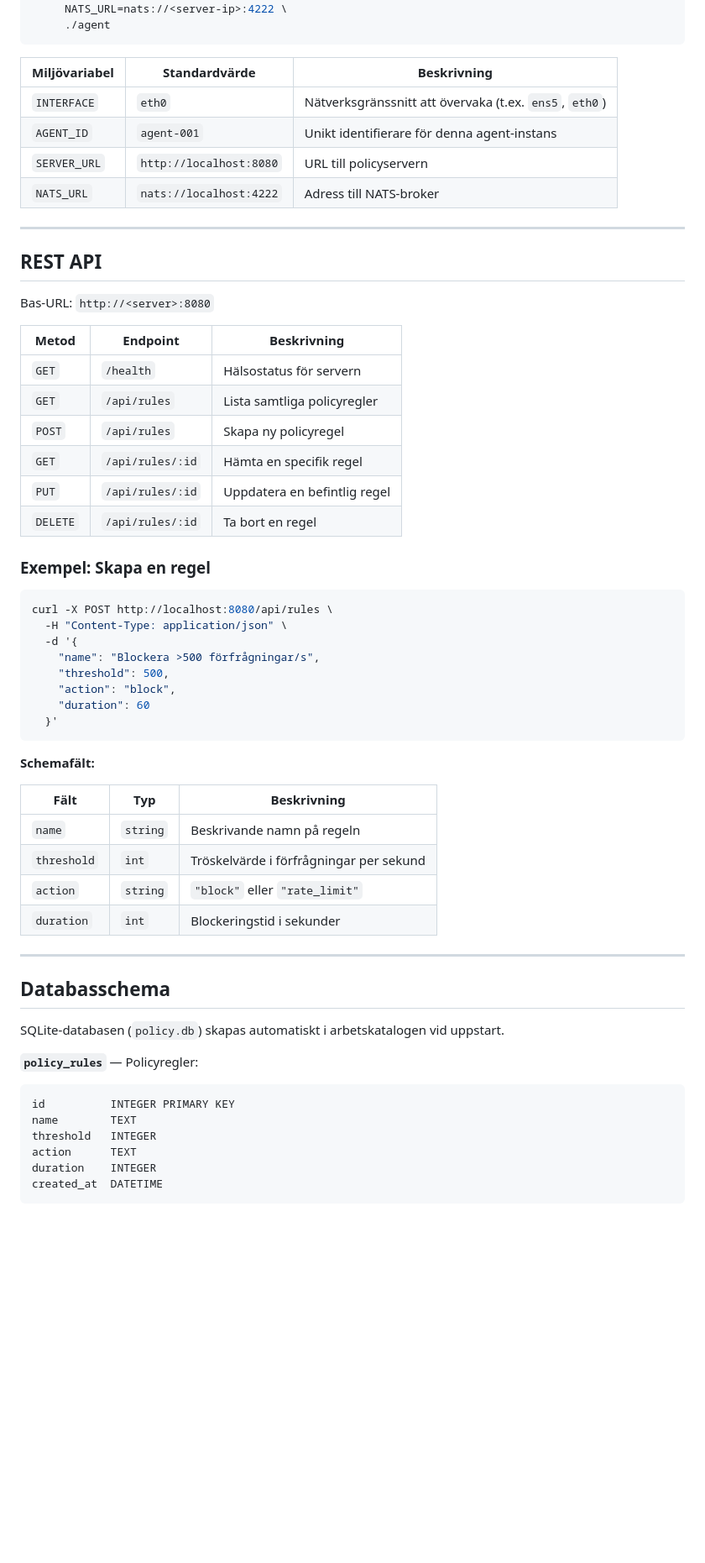
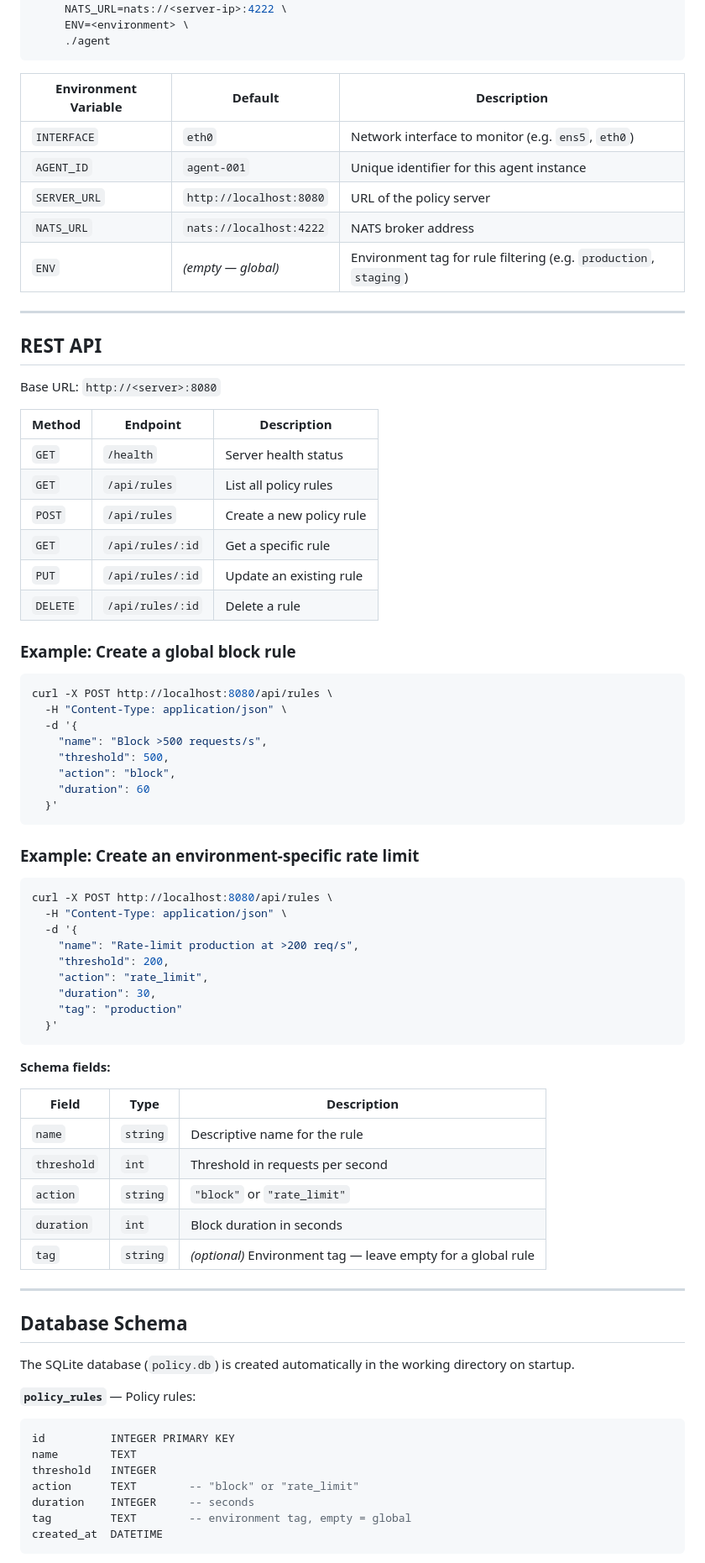
Before and after one commit to ahmadsaflo1/ebpf-policy, a Markdown page: README.md, the part around one of its changes. Shown at 84% size. Rendered like a GitHub page; blank space fills up the shorter version.

````diff
--- a/README.md
+++ b/README.md
@@ -175,66 +244,84 @@ sudo INTERFACE=<gränssnitt> \
      SERVER_URL=http://<server-ip>:8080 \
      NATS_URL=nats://<server-ip>:4222 \
+     ENV=<environment> \
      ./agent
 ```
 
-| Miljövariabel | Standardvärde | Beskrivning |
-|---------------|---------------|-------------|
-| `INTERFACE` | `eth0` | Nätverksgränssnitt att övervaka (t.ex. `ens5`, `eth0`) |
-| `AGENT_ID` | `agent-001` | Unikt identifierare för denna agent-instans |
-| `SERVER_URL` | `http://localhost:8080` | URL till policyservern |
-| `NATS_URL` | `nats://localhost:4222` | Adress till NATS-broker |
+| Environment Variable | Default | Description |
+|----------------------|---------|-------------|
+| `INTERFACE` | `eth0` | Network interface to monitor (e.g. `ens5`, `eth0`) |
+| `AGENT_ID` | `agent-001` | Unique identifier for this agent instance |
+| `SERVER_URL` | `http://localhost:8080` | URL of the policy server |
+| `NATS_URL` | `nats://localhost:4222` | NATS broker address |
+| `ENV` | *(empty — global)* | Environment tag for rule filtering (e.g. `production`, `staging`) |
 
 ---
 
 ## REST API
 
-Bas-URL: `http://<server>:8080`
+Base URL: `http://<server>:8080`
 
-| Metod | Endpoint | Beskrivning |
-|-------|----------|-------------|
-| `GET` | `/health` | Hälsostatus för servern |
-| `GET` | `/api/rules` | Lista samtliga policyregler |
-| `POST` | `/api/rules` | Skapa ny policyregel |
-| `GET` | `/api/rules/:id` | Hämta en specifik regel |
-| `PUT` | `/api/rules/:id` | Uppdatera en befintlig regel |
-| `DELETE` | `/api/rules/:id` | Ta bort en regel |
+| Method | Endpoint | Description |
+|--------|----------|-------------|
+| `GET` | `/health` | Server health status |
+| `GET` | `/api/rules` | List all policy rules |
+| `POST` | `/api/rules` | Create a new policy rule |
+| `GET` | `/api/rules/:id` | Get a specific rule |
+| `PUT` | `/api/rules/:id` | Update an existing rule |
+| `DELETE` | `/api/rules/:id` | Delete a rule |
 
-### Exempel: Skapa en regel
+### Example: Create a global block rule
 
 ```bash
 curl -X POST http://localhost:8080/api/rules \
   -H "Content-Type: application/json" \
   -d '{
-    "name": "Blockera >500 förfrågningar/s",
+    "name": "Block >500 requests/s",
     "threshold": 500,
     "action": "block",
     "duration": 60
   }'
 ```
 
-**Schemafält:**
+### Example: Create an environment-specific rate limit
 
-| Fält | Typ | Beskrivning |
-|------|-----|-------------|
-| `name` | `string` | Beskrivande namn på regeln |
-| `threshold` | `int` | Tröskelvärde i förfrågningar per sekund |
-| `action` | `string` | `"block"` eller `"rate_limit"` |
-| `duration` | `int` | Blockeringstid i sekunder |
+```bash
+curl -X POST http://localhost:8080/api/rules \
+  -H "Content-Type: application/json" \
+  -d '{
+    "name": "Rate-limit production at >200 req/s",
+    "threshold": 200,
+    "action": "rate_limit",
+    "duration": 30,
+    "tag": "production"
+  }'
+```
+
+**Schema fields:**
+
+| Field | Type | Description |
+|-------|------|-------------|
+| `name` | `string` | Descriptive name for the rule |
+| `threshold` | `int` | Threshold in requests per second |
+| `action` | `string` | `"block"` or `"rate_limit"` |
+| `duration` | `int` | Block duration in seconds |
+| `tag` | `string` | *(optional)* Environment tag — leave empty for a global rule |
 
 ---
 
-## Databasschema
+## Database Schema
 
-SQLite-databasen (`policy.db`) skapas automatiskt i arbetskatalogen vid uppstart.
+The SQLite database (`policy.db`) is created automatically in the working directory on startup.
 
-**`policy_rules`** — Policyregler:
+**`policy_rules`** — Policy rules:
 
 ```sql
 id          INTEGER PRIMARY KEY
 name        TEXT
 threshold   INTEGER
-action      TEXT
-duration    INTEGER
+action      TEXT        -- "block" or "rate_limit"
+duration    INTEGER     -- seconds
+tag         TEXT        -- environment tag, empty = global
 created_at  DATETIME
 ```
 
````
Also changed, not shown: other parts of README.md (+147 -78 lines).
